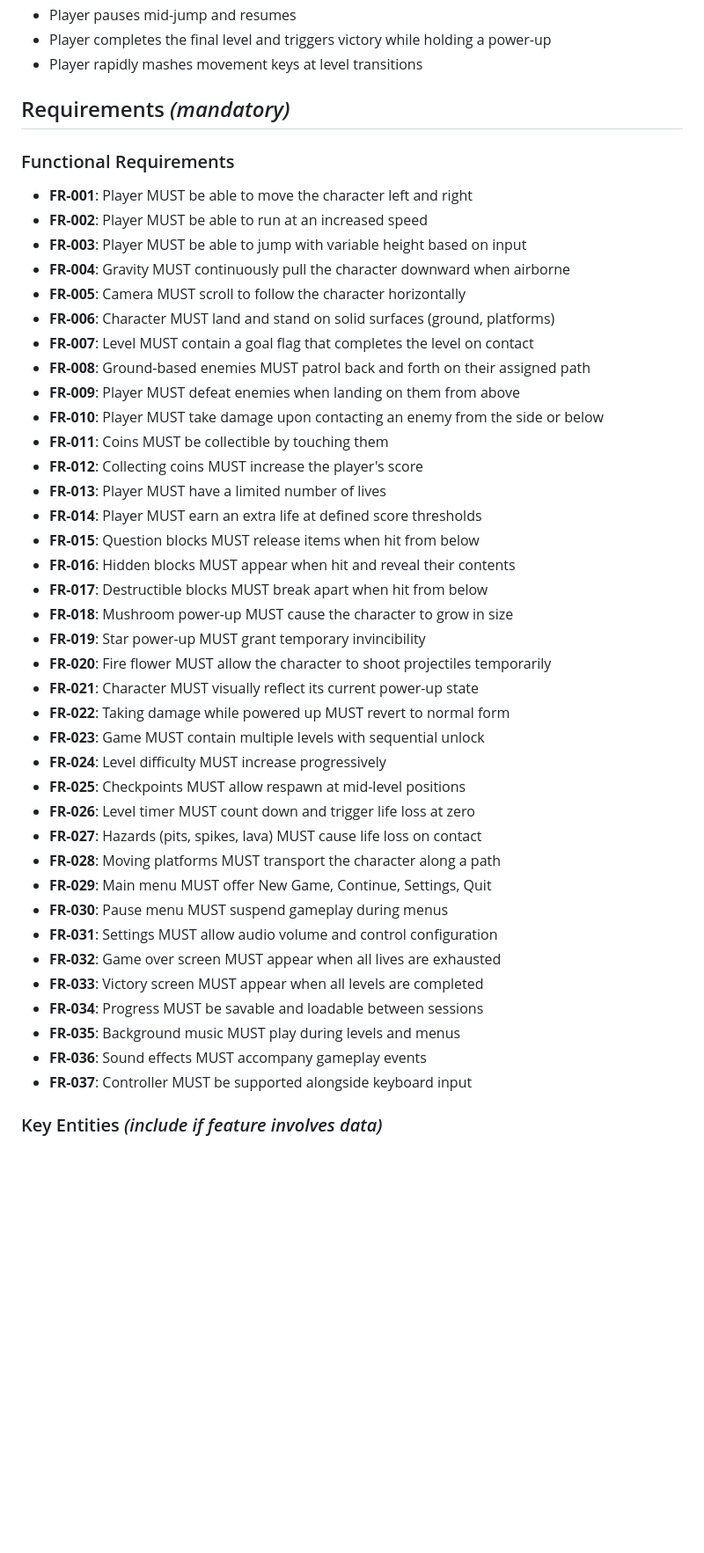
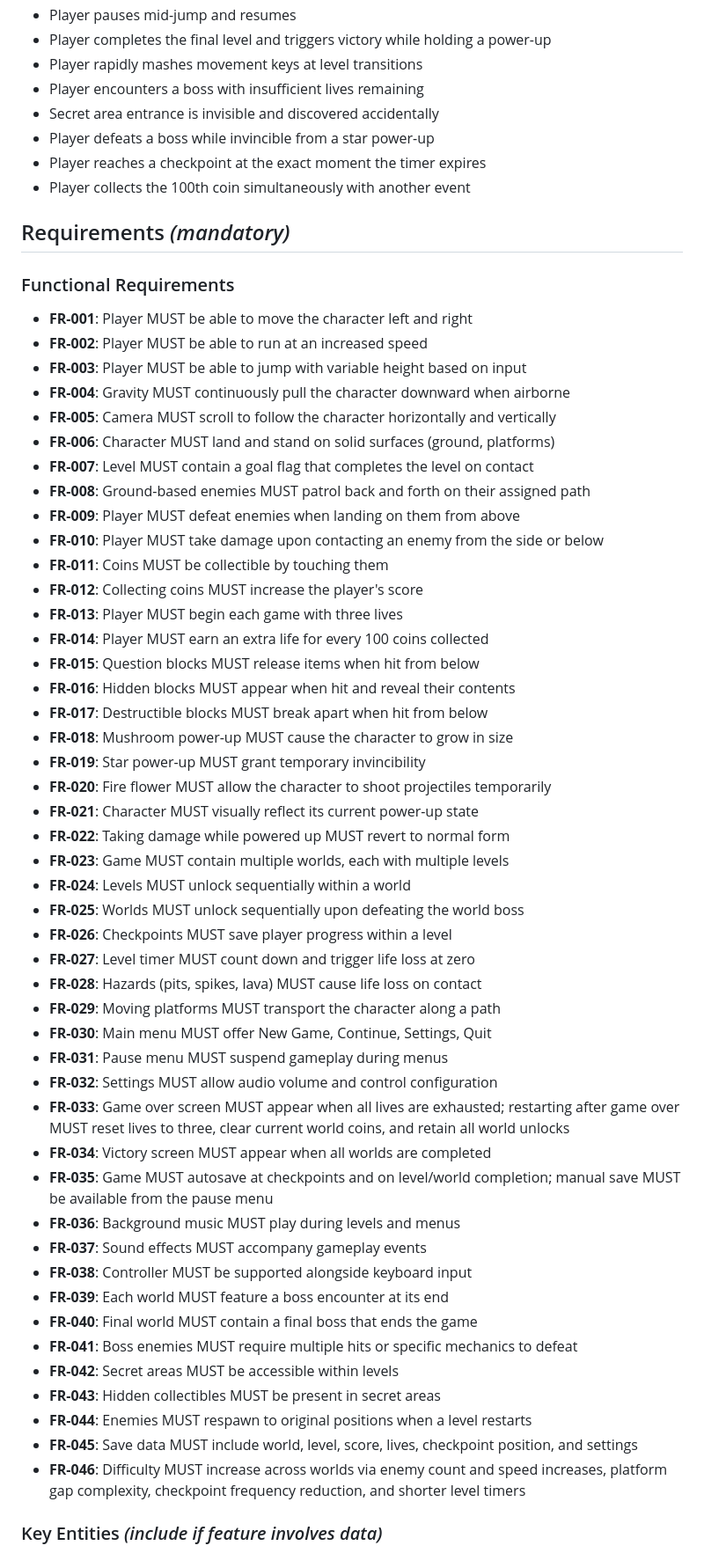
Before and after one commit to mdaashir/super-mario, a Markdown page: specs/001-core-platformer-game/spec.md, the part around one of its changes. Shown at 88% size. Rendered like a GitHub page; blank space fills up the shorter version.

```diff
--- a/specs/001-core-platformer-game/spec.md
+++ b/specs/001-core-platformer-game/spec.md
@@ -243,6 +300,11 @@ position is no longer valid
 - Player completes the final level and triggers victory while holding a
 power-up
 - Player rapidly mashes movement keys at level transitions
+- Player encounters a boss with insufficient lives remaining
+- Secret area entrance is invisible and discovered accidentally
+- Player defeats a boss while invincible from a star power-up
+- Player reaches a checkpoint at the exact moment the timer expires
+- Player collects the 100th coin simultaneously with another event
 
 ## Requirements *(mandatory)*
 
@@ -254,7 +316,8 @@ power-up
 input
 - **FR-004**: Gravity MUST continuously pull the character downward when
 airborne
-- **FR-005**: Camera MUST scroll to follow the character horizontally
+- **FR-005**: Camera MUST scroll to follow the character horizontally and
+vertically
 - **FR-006**: Character MUST land and stand on solid surfaces (ground,
 platforms)
 - **FR-007**: Level MUST contain a goal flag that completes the level on
@@ -266,8 +329,8 @@ assigned path
 side or below
 - **FR-011**: Coins MUST be collectible by touching them
 - **FR-012**: Collecting coins MUST increase the player's score
-- **FR-013**: Player MUST have a limited number of lives
-- **FR-014**: Player MUST earn an extra life at defined score thresholds
+- **FR-013**: Player MUST begin each game with three lives
+- **FR-014**: Player MUST earn an extra life for every 100 coins collected
 - **FR-015**: Question blocks MUST release items when hit from below
 - **FR-016**: Hidden blocks MUST appear when hit and reveal their contents
 - **FR-017**: Destructible blocks MUST break apart when hit from below
@@ -277,21 +340,38 @@ side or below
 temporarily
 - **FR-021**: Character MUST visually reflect its current power-up state
 - **FR-022**: Taking damage while powered up MUST revert to normal form
-- **FR-023**: Game MUST contain multiple levels with sequential unlock
-- **FR-024**: Level difficulty MUST increase progressively
-- **FR-025**: Checkpoints MUST allow respawn at mid-level positions
-- **FR-026**: Level timer MUST count down and trigger life loss at zero
-- **FR-027**: Hazards (pits, spikes, lava) MUST cause life loss on contact
-- **FR-028**: Moving platforms MUST transport the character along a path
-- **FR-029**: Main menu MUST offer New Game, Continue, Settings, Quit
-- **FR-030**: Pause menu MUST suspend gameplay during menus
-- **FR-031**: Settings MUST allow audio volume and control configuration
-- **FR-032**: Game over screen MUST appear when all lives are exhausted
-- **FR-033**: Victory screen MUST appear when all levels are completed
-- **FR-034**: Progress MUST be savable and loadable between sessions
-- **FR-035**: Background music MUST play during levels and menus
-- **FR-036**: Sound effects MUST accompany gameplay events
-- **FR-037**: Controller MUST be supported alongside keyboard input
+- **FR-023**: Game MUST contain multiple worlds, each with multiple levels
+- **FR-024**: Levels MUST unlock sequentially within a world
+- **FR-025**: Worlds MUST unlock sequentially upon defeating the world boss
+- **FR-026**: Checkpoints MUST save player progress within a level
+- **FR-027**: Level timer MUST count down and trigger life loss at zero
+- **FR-028**: Hazards (pits, spikes, lava) MUST cause life loss on contact
+- **FR-029**: Moving platforms MUST transport the character along a path
+- **FR-030**: Main menu MUST offer New Game, Continue, Settings, Quit
+- **FR-031**: Pause menu MUST suspend gameplay during menus
+- **FR-032**: Settings MUST allow audio volume and control configuration
+- **FR-033**: Game over screen MUST appear when all lives are exhausted;
+restarting after game over MUST reset lives to three, clear current
+world coins, and retain all world unlocks
+- **FR-034**: Victory screen MUST appear when all worlds are completed
+- **FR-035**: Game MUST autosave at checkpoints and on level/world
+completion; manual save MUST be available from the pause menu
+- **FR-036**: Background music MUST play during levels and menus
+- **FR-037**: Sound effects MUST accompany gameplay events
+- **FR-038**: Controller MUST be supported alongside keyboard input
+- **FR-039**: Each world MUST feature a boss encounter at its end
+- **FR-040**: Final world MUST contain a final boss that ends the game
+- **FR-041**: Boss enemies MUST require multiple hits or specific mechanics
+to defeat
+- **FR-042**: Secret areas MUST be accessible within levels
+- **FR-043**: Hidden collectibles MUST be present in secret areas
+- **FR-044**: Enemies MUST respawn to original positions when a level
+restarts
+- **FR-045**: Save data MUST include world, level, score, lives,
+checkpoint position, and settings
+- **FR-046**: Difficulty MUST increase across worlds via enemy count and
+speed increases, platform gap complexity, checkpoint frequency
+reduction, and shorter level timers
 
 ### Key Entities *(include if feature involves data)*
 
```
Also changed, not shown: other parts of specs/001-core-platformer-game/spec.md (+140 -63 lines).
